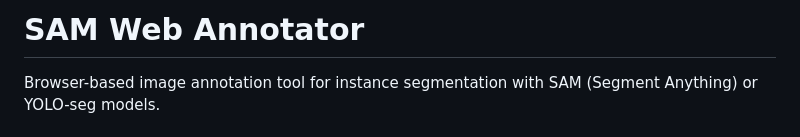
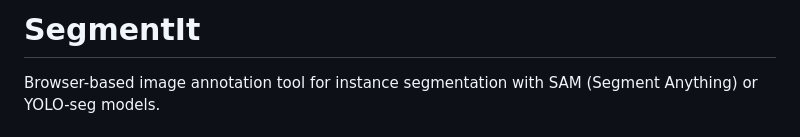
Before and after one commit to Carpathica/SegmentIt, a Markdown page: README.md, the part around the change. Drawn GitHub-style.

```diff
--- a/README.md
+++ b/README.md
@@ -1,4 +1,4 @@
-# SAM Web Annotator
+# SegmentIt
 
 Browser-based image annotation tool for instance segmentation with SAM (Segment Anything) or YOLO-seg models.
 
```
